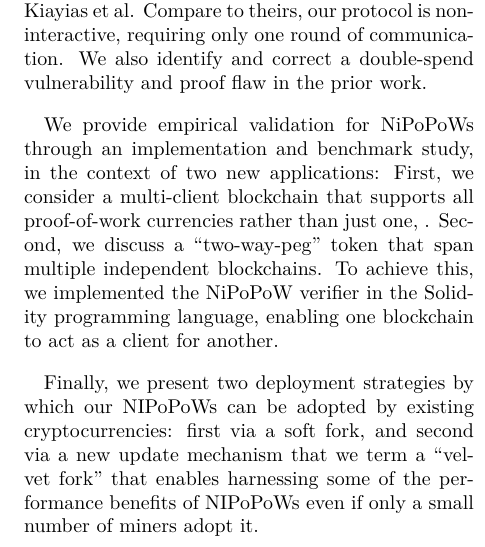
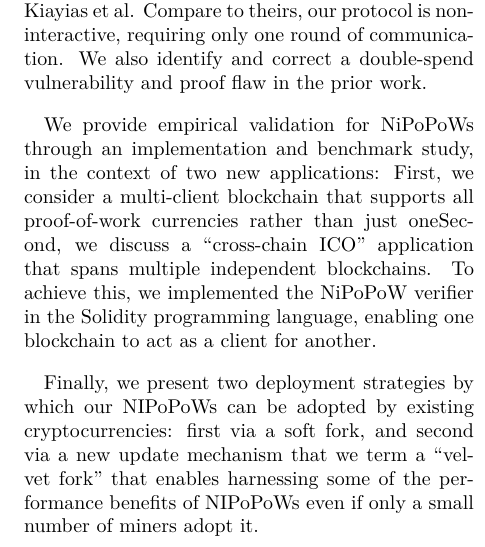
Before and after one commit to dionyziz/popow, a LaTeX document (whitepaper/nipopows.tex, which reads whitepaper/abstract.tex): part of one column of page 1 of 25, cut so that both start at the same text. Compiled offline with pdfLaTeX; a LaTeX package or settings file that is missing is left out.

Commit message:
Abstract typo

```diff
--- a/whitepaper/abstract.tex
+++ b/whitepaper/abstract.tex
@@ -6,9 +6,9 @@ NIPoPoWs require resources only logarithmic in the length of the blockchain.
 Our work improves and extends on prior work by Kiayias et al. Compare to theirs, our protocol is non-interactive, requiring only one round of communication. We also identify and correct a double-spend vulnerability and proof flaw in the prior work. % Correcting this required \anote{TODO}.
 
 We provide empirical validation for NiPoPoWs through an implementation and benchmark study, in the context of two new applications:
-First, we consider a multi-client blockchain that supports all proof-of-work currencies rather than just one, \anote{XXX about efficiency}.
-Second, we discuss a ``two-way-peg'' token that span multiple independent blockchains. To achieve this, we implemented the NiPoPoW verifier in the Solidity programming language, enabling one blockchain to act as a client for another.
+First, we consider a multi-client blockchain that supports all proof-of-work currencies rather than just one% , \anote{XXX about efficiency}.
+Second, we discuss a ``cross-chain ICO'' application that spans multiple independent blockchains. To achieve this, we implemented the NiPoPoW verifier in the Solidity programming language, enabling one blockchain to act as a client for another.
 
- Finally, we present two deployment strategies by which our NIPoPoWs can be adopted by existing cryptocurrencies: first via a soft fork, and second via a new update mechanism that we
+Finally, we present two deployment strategies by which our NIPoPoWs can be adopted by existing cryptocurrencies: first via a soft fork, and second via a new update mechanism that we
 term a ``velvet fork'' that enables harnessing some of the performance benefits
 of NIPoPoWs even if only a small number of miners adopt it.
```
